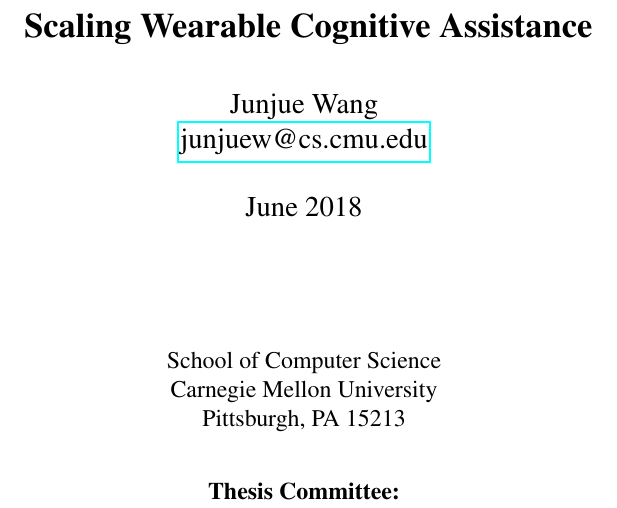
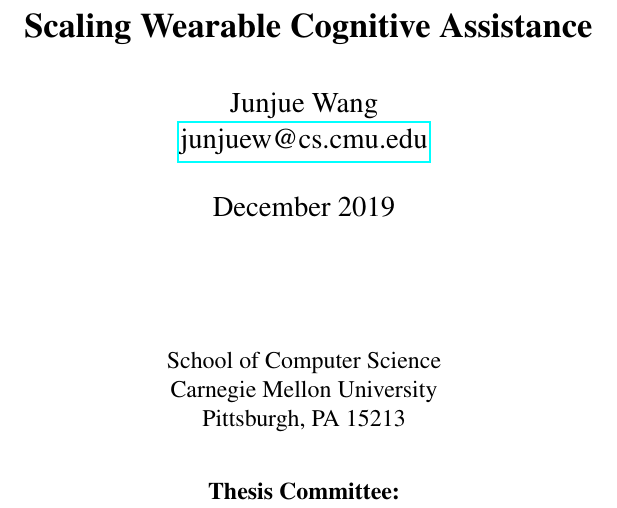
Before and after one commit to junjuew/paper-thesis, a LaTeX thesis (thesis.tex): part of page 1 of 93, cut so that both start at the same text. Compiled offline with pdfLaTeX.

Commit message:
[first draft] modified date

```diff
--- a/thesis.tex
+++ b/thesis.tex
@@ -7,8 +7,8 @@
 \title{
 {\bf Scaling Wearable Cognitive Assistance}}
 \author{Junjue Wang \\ \href{mailto:junjuew@cs.cmu.edu}{junjuew@cs.cmu.edu}}
-\date{June 2018}
-\Year{2018}
+\date{December 2019}
+\Year{2019}
 \trnumber{}
 
 \vspace{3cm}
```
